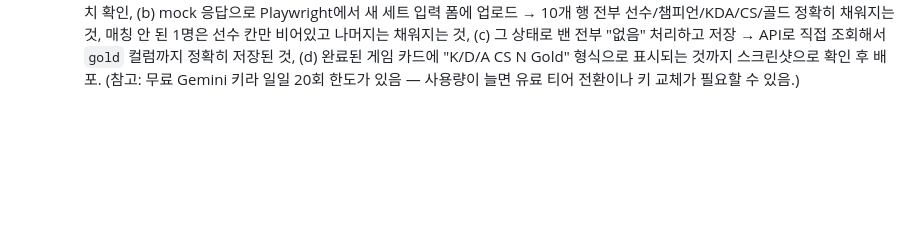
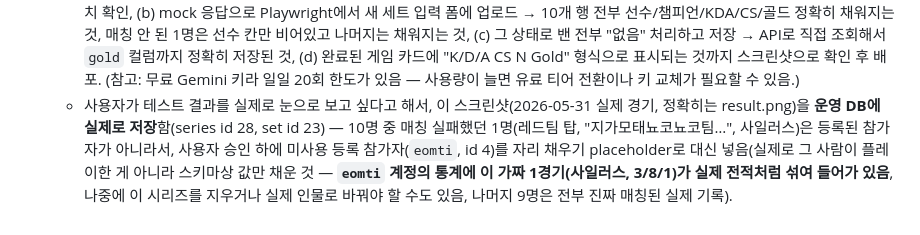
Before and after one commit to qpdb7179/lol-record-indun, a Markdown page: CLAUDE.md, the part around the change. GitHub-like rendering; blank space fills up the shorter version.

Commit message:
CLAUDE.md: 스크린샷 인식 테스트 결과를 운영 DB에 실제 기록(series 28)
Co-Authored-By: Claude Sonnet 5 <noreply@anthropic.com>
Claude-Session: https://claude.ai/code/session_01UBa57NZhd3LwrUnB6sx3bQ

```diff
--- a/CLAUDE.md
+++ b/CLAUDE.md
@@ -224,3 +224,4 @@ npm start
   - **백엔드**: `lib/vision.js`/`routes/vision.js`(신규, 매칭 로직은 예전 Claude 버전과 동일 — 선수는 정확 일치 우선·말줄임표 잘린 이름은 접두사 일치가 유일할 때만, 챔피언도 정확 일치 우선·부분 일치가 유일할 때만), `routes/series.js` 세트 생성/수정에 kills/deaths/assists/cs/gold 저장·직렬화 추가, `server.js` JSON 바디 제한 100kb→10mb(스크린샷 base64), `GEMINI_API_KEY`를 `lol-record-indun-secrets` k8s Secret에 추가(안 쓰는 `ANTHROPIC_API_KEY`는 Secret엔 남겨뒀지만 `app.yaml`의 env 주입은 제거).
   - **버그(재발견)**: 로컬 Playwright 테스트 중 Gemini가 503("high demand")를 꽤 자주(체감 3~4번에 1번) 반환하는 걸 발견 — `lib/vision.js`에 503/429 한정 최대 3회 재시도(1.5초 간격 백오프)를 추가. 재시도로도 안 되는 경우로 무료 티어 **일일 20회 한도**(`gemini-3.7-flash` 기준)에 실제로 걸림(429, quotaValue 20) — 테스트만으로 하루 할당량을 다 씀. 이 때문에 남은 프론트 로직 검증은 Playwright의 `page.route()`로 `/api/vision/extract-scoreboard` 응답을 이전에 성공했던 실제 추출 결과로 mock해서 진행(백엔드 자체는 이미 direct curl로 매칭 로직까지 검증 완료된 상태였음).
   - 로컬에 운영 DB 복사해서: (a) 실제 API로 스크린샷 1장 추출 → 9/10 선수 매칭·챔피언 10/10 매칭·골드 값이 스크린샷과 정확히 일치 확인, (b) mock 응답으로 Playwright에서 새 세트 입력 폼에 업로드 → 10개 행 전부 선수/챔피언/KDA/CS/골드 정확히 채워지는 것, 매칭 안 된 1명은 선수 칸만 비어있고 나머지는 채워지는 것, (c) 그 상태로 밴 전부 "없음" 처리하고 저장 → API로 직접 조회해서 `gold` 컬럼까지 정확히 저장된 것, (d) 완료된 게임 카드에 "K/D/A CS N Gold" 형식으로 표시되는 것까지 스크린샷으로 확인 후 배포. (참고: 무료 Gemini 키라 일일 20회 한도가 있음 — 사용량이 늘면 유료 티어 전환이나 키 교체가 필요할 수 있음.)
+  - 사용자가 테스트 결과를 실제로 눈으로 보고 싶다고 해서, 이 스크린샷(2026-05-31 실제 경기, 정확히는 result.png)을 **운영 DB에 실제로 저장**함(series id 28, set id 23) — 10명 중 매칭 실패했던 1명(레드팀 탑, "지가모태뇨코뇨코팀…", 사일러스)은 등록된 참가자가 아니라서, 사용자 승인 하에 미사용 등록 참가자(`eomti`, id 4)를 자리 채우기 placeholder로 대신 넣음(실제로 그 사람이 플레이한 게 아니라 스키마상 값만 채운 것 — **`eomti` 계정의 통계에 이 가짜 1경기(사일러스, 3/8/1)가 실제 전적처럼 섞여 들어가 있음**, 나중에 이 시리즈를 지우거나 실제 인물로 바꿔야 할 수도 있음, 나머지 9명은 전부 진짜 매칭된 실제 기록).
```
